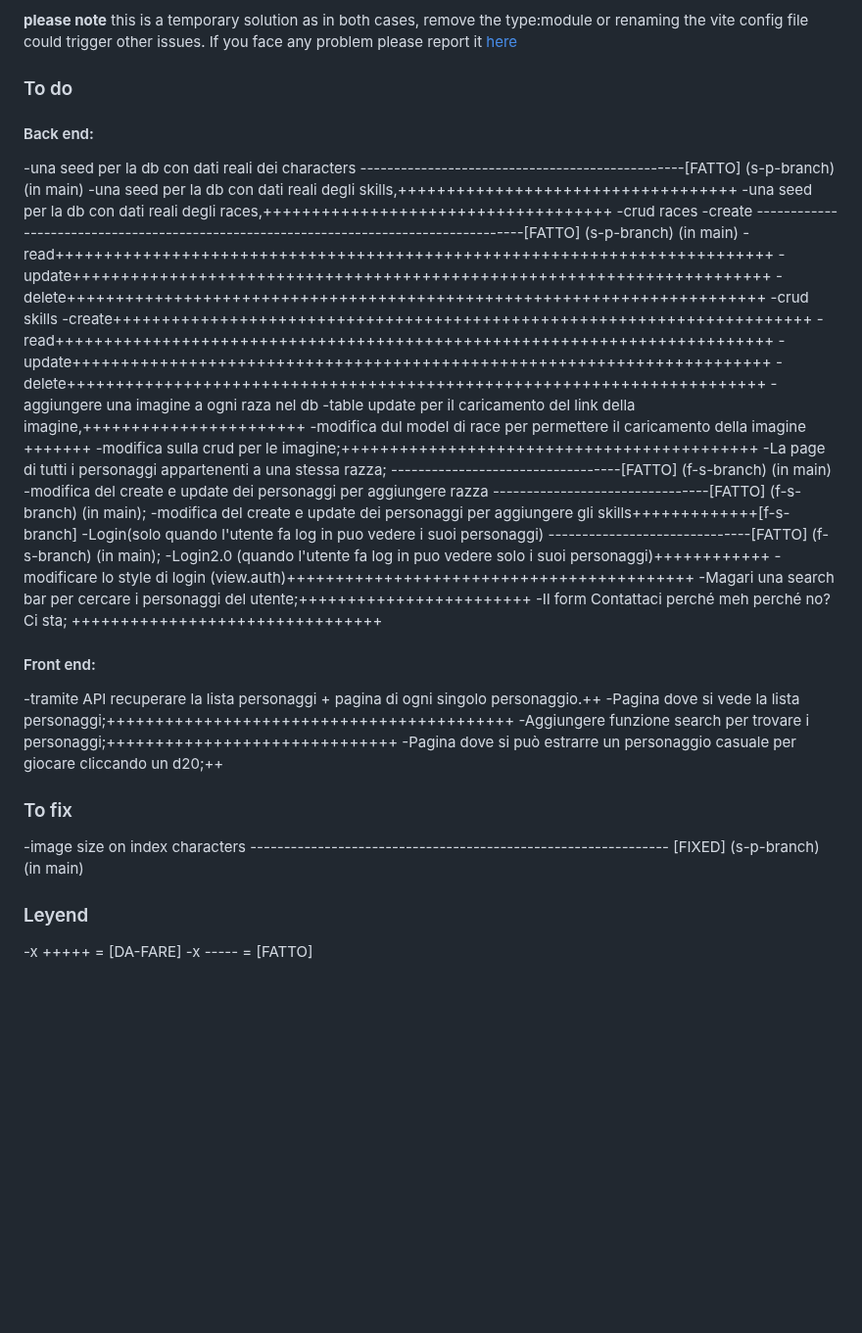
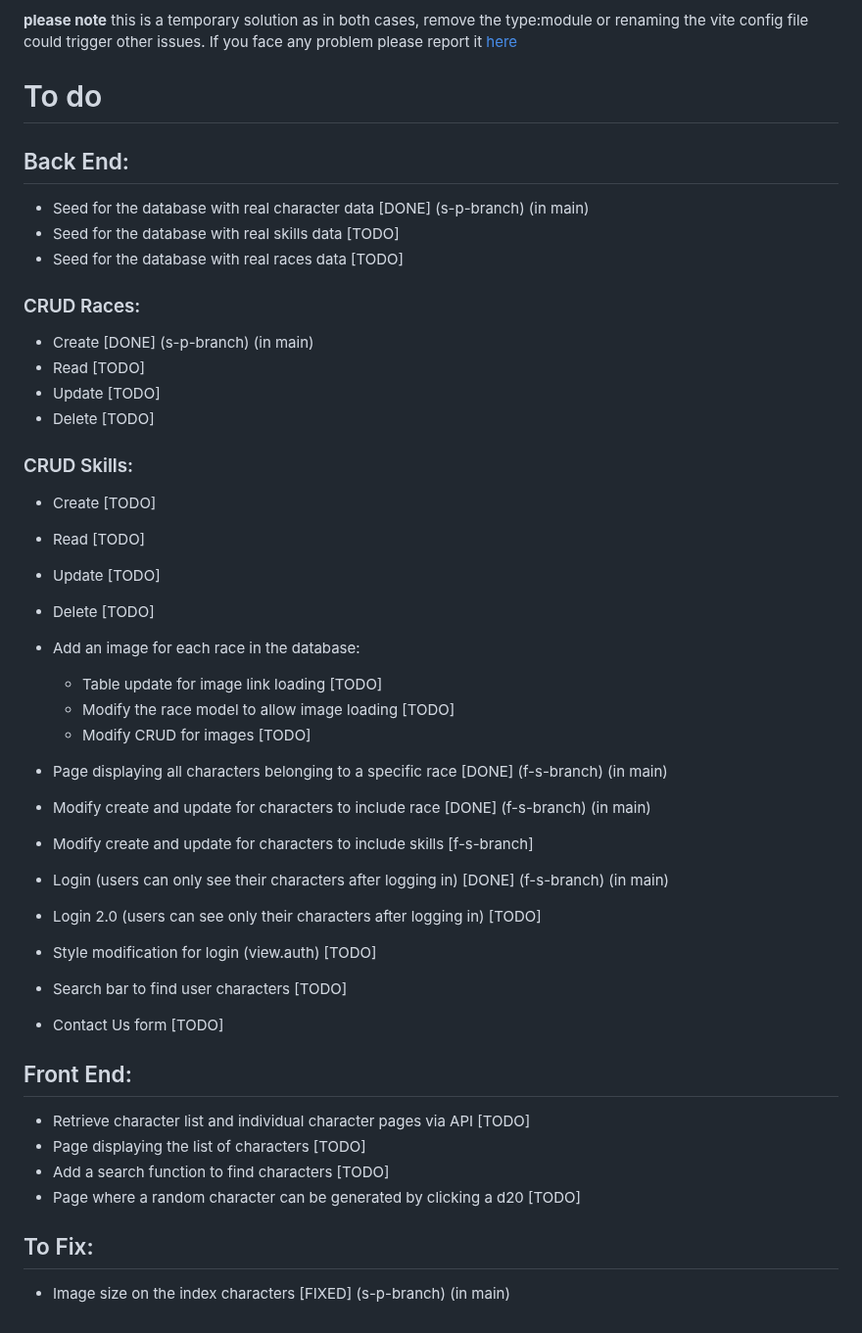
Before and after one commit to franedsandi/characters_d_and_d, a Markdown page: README.md, the part around the change. Shown at 98% size. Rendered like a GitHub page; blank space fills up the shorter version.

Commit message:
[edit] readme

```diff
--- a/README.md
+++ b/README.md
@@ -60,46 +60,50 @@ To fix the issue you can:
 
 **please note** this is a temporary solution as in both cases, remove the type:module or renaming the vite config file could trigger other issues. If you face any problem please report it [here](https://github.com/fabiopacificicom/laravel-9-preset/issues)
 
-### To do
+# To do
 
-#### Back end:
--una seed per la db con dati reali dei characters ------------------------------------------------[FATTO] (s-p-branch) (in main)
--una seed per la db con dati reali degli skills,+++++++++++++++++++++++++++++++++++
--una seed per la db con dati reali degli races,++++++++++++++++++++++++++++++++++++
--crud races
-    -create --------------------------------------------------------------------------------------[FATTO] (s-p-branch) (in main)
-    -read++++++++++++++++++++++++++++++++++++++++++++++++++++++++++++++++++++++++++
-    -update++++++++++++++++++++++++++++++++++++++++++++++++++++++++++++++++++++++++
-    -delete++++++++++++++++++++++++++++++++++++++++++++++++++++++++++++++++++++++++
--crud skills
-    -create++++++++++++++++++++++++++++++++++++++++++++++++++++++++++++++++++++++++
-    -read++++++++++++++++++++++++++++++++++++++++++++++++++++++++++++++++++++++++++
-    -update++++++++++++++++++++++++++++++++++++++++++++++++++++++++++++++++++++++++
-    -delete++++++++++++++++++++++++++++++++++++++++++++++++++++++++++++++++++++++++
--aggiungere una imagine a ogni raza nel db
-    -table update per il caricamento del link della imagine,+++++++++++++++++++++++
-    -modifica dul model di race per permettere il caricamento della imagine +++++++
-    -modifica sulla crud per le imagine;+++++++++++++++++++++++++++++++++++++++++++
--La page di tutti i personaggi appartenenti a una stessa razza; ----------------------------------[FATTO] (f-s-branch) (in main)
--modifica del create e update dei personaggi per aggiungere razza --------------------------------[FATTO] (f-s-branch) (in main);
--modifica del create e update dei personaggi per aggiungere gli skills+++++++++++++[f-s-branch]
--Login(solo quando l'utente fa log in puo vedere i suoi personaggi) ------------------------------[FATTO] (f-s-branch) (in main);
--Login2.0 (quando l'utente fa log in puo vedere solo i suoi personaggi)++++++++++++
--modificare lo style di login (view.auth)++++++++++++++++++++++++++++++++++++++++++
--Magari una search bar per cercare i personaggi del utente;++++++++++++++++++++++++
--Il form Contattaci perché meh perché no? Ci sta;  ++++++++++++++++++++++++++++++++
+## Back End:
 
+- Seed for the database with real character data [DONE] (s-p-branch) (in main)
+- Seed for the database with real skills data [TODO]
+- Seed for the database with real races data [TODO]
 
-#### Front end:
--tramite API recuperare la lista personaggi + pagina di ogni singolo personaggio.++
--Pagina dove si vede la lista personaggi;++++++++++++++++++++++++++++++++++++++++++
--Aggiungere funzione search per trovare i personaggi;++++++++++++++++++++++++++++++
--Pagina dove si può estrarre un personaggio casuale per giocare cliccando un d20;++
+### CRUD Races:
+- Create [DONE] (s-p-branch) (in main)
+- Read [TODO]
+- Update [TODO]
+- Delete [TODO]
 
-### To fix
+### CRUD Skills:
+- Create [TODO]
+- Read [TODO]
+- Update [TODO]
+- Delete [TODO]
 
--image size on index characters -------------------------------------------------------------- [FIXED] (s-p-branch) (in main)
+- Add an image for each race in the database:
+  - Table update for image link loading [TODO]
+  - Modify the race model to allow image loading [TODO]
+  - Modify CRUD for images [TODO]
 
-### Leyend
--x   +++++ = [DA-FARE]
--x   ----- = [FATTO]
+- Page displaying all characters belonging to a specific race [DONE] (f-s-branch) (in main)
+
+- Modify create and update for characters to include race [DONE] (f-s-branch) (in main)
+- Modify create and update for characters to include skills [f-s-branch]
+
+- Login (users can only see their characters after logging in) [DONE] (f-s-branch) (in main)
+- Login 2.0 (users can see only their characters after logging in) [TODO]
+- Style modification for login (view.auth) [TODO]
+
+- Search bar to find user characters [TODO]
+- Contact Us form [TODO]
+
+## Front End:
+
+- Retrieve character list and individual character pages via API [TODO]
+- Page displaying the list of characters [TODO]
+- Add a search function to find characters [TODO]
+- Page where a random character can be generated by clicking a d20 [TODO]
+
+## To Fix:
+
+- Image size on the index characters [FIXED] (s-p-branch) (in main)
```
